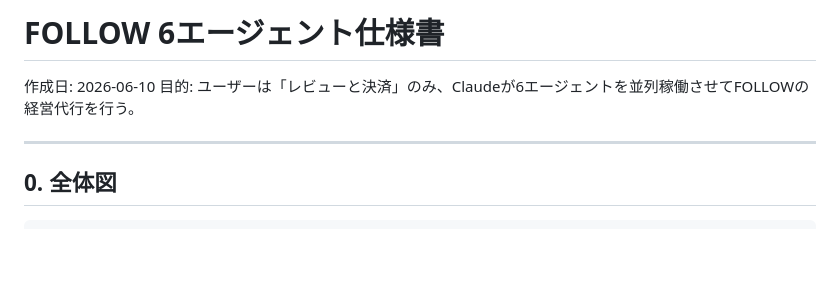
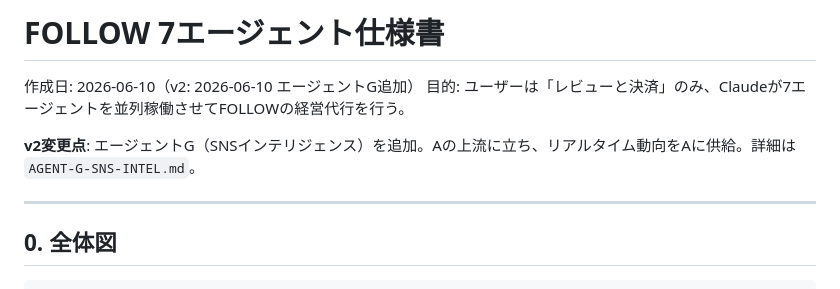
Before and after one commit to hanmabakiooga-rgb/yuki-pj, a Markdown page: handoff/AGENTS-SPEC.md, the part around the change. GitHub-like rendering; blank space fills up the shorter version.

Commit message:
feat(agents): add Agent G (SNS Intelligence) spec, update to 7-agent system

```diff
--- a/handoff/AGENTS-SPEC.md
+++ b/handoff/AGENTS-SPEC.md
@@ -1,7 +1,9 @@
-# FOLLOW 6エージェント仕様書
+# FOLLOW 7エージェント仕様書
 
-作成日: 2026-06-10
-目的: ユーザーは「レビューと決済」のみ、Claudeが6エージェントを並列稼働させてFOLLOWの経営代行を行う。
+作成日: 2026-06-10（v2: 2026-06-10 エージェントG追加）
+目的: ユーザーは「レビューと決済」のみ、Claudeが7エージェントを並列稼働させてFOLLOWの経営代行を行う。
+
+**v2変更点**: エージェントG（SNSインテリジェンス）を追加。Aの上流に立ち、リアルタイム動向をAに供給。詳細は `AGENT-G-SNS-INTEL.md`。
 
 ---
 
```
Also changed, not shown: handoff/AGENT-G-SNS-INTEL.md (added, +188 -0 lines).
